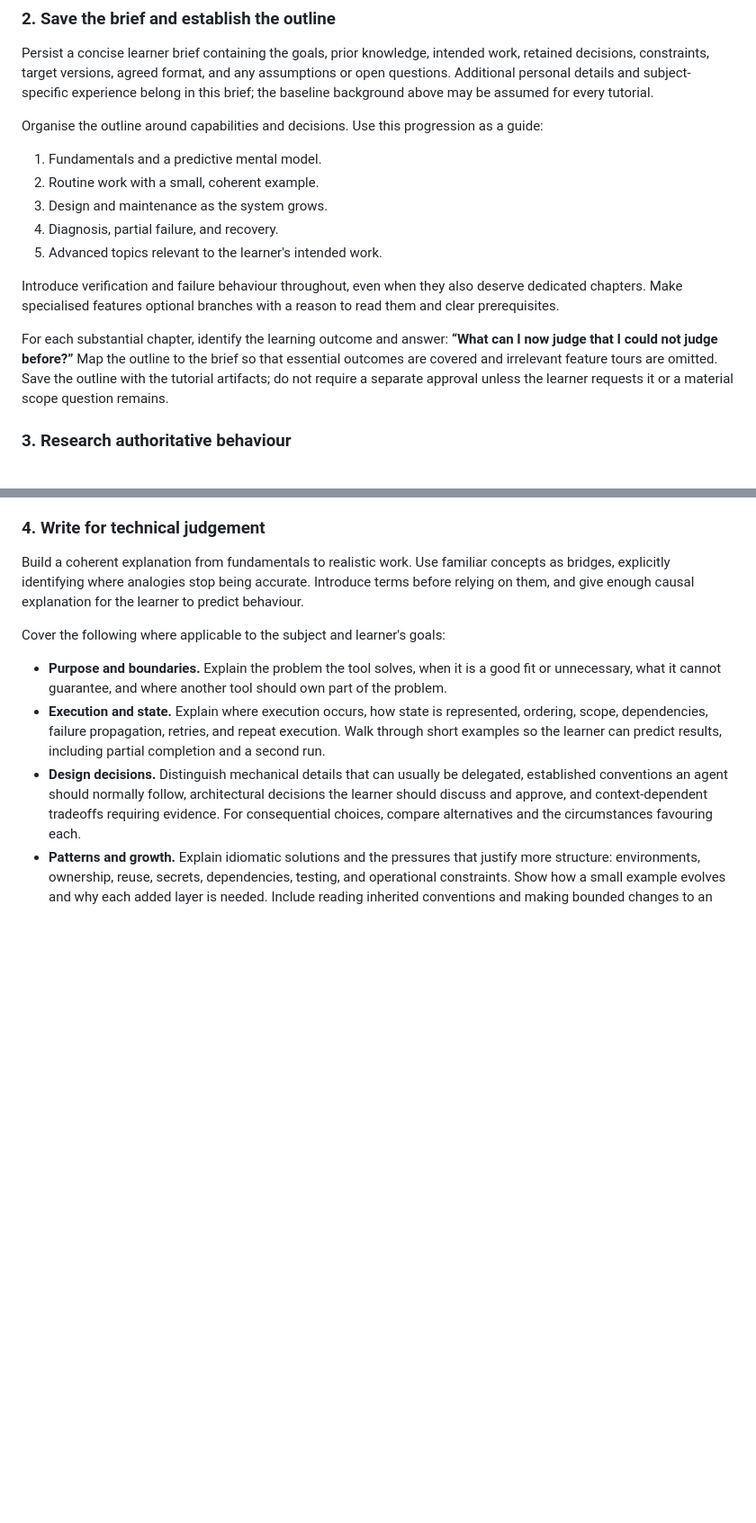
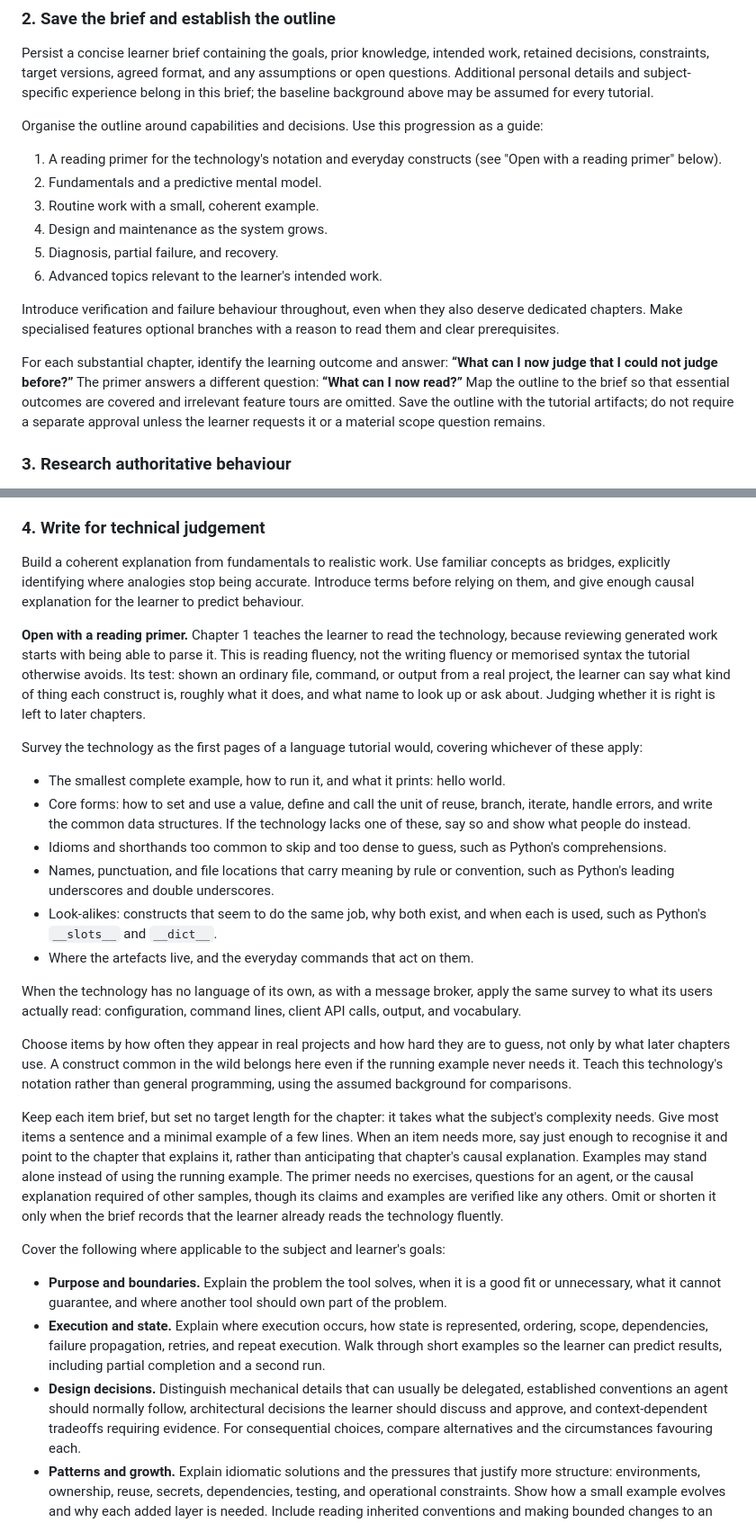
Before and after one commit to JeffAbrahamson/agentic-tutorials, a Markdown page: SKILL.md, 2 parts joined by grey strips. Shown at 90% size. Rendered like a GitHub page; blank space fills up the shorter version.

Commit message:
Require a reading primer as chapter one
Tutorials explained behaviour and judgement but assumed the learner
could already parse the technology's notation. A learner who reviews
generated work rather than writing it still has to read it, and that
gap made the opening chapters harder than they needed to be.

Each tutorial now opens with a brief survey of notation, core forms,
dense idioms, meaningful names, look-alikes and everyday commands. Its
test is reading: naming what each construct is and what to look up, not
writing it or judging it. Items are chosen by how common they are in
real projects, not only by what later chapters use.

The primer is exempt from exercises, agent questions and the causal
explanation other samples need, since those would undo its brevity.
Items are kept short, but there is no target length for the chapter
because the need varies with the subject's complexity.

Co-Authored-By: Claude Opus 5.5 <noreply@anthropic.com>

```diff
--- a/SKILL.md
+++ b/SKILL.md
@@ -39,15 +39,16 @@ Persist a concise learner brief containing the goals, prior knowledge, intended
 
 Organise the outline around capabilities and decisions. Use this progression as a guide:
 
-1. Fundamentals and a predictive mental model.
-2. Routine work with a small, coherent example.
-3. Design and maintenance as the system grows.
-4. Diagnosis, partial failure, and recovery.
-5. Advanced topics relevant to the learner's intended work.
+1. A reading primer for the technology's notation and everyday constructs (see "Open with a reading primer" below).
+2. Fundamentals and a predictive mental model.
+3. Routine work with a small, coherent example.
+4. Design and maintenance as the system grows.
+5. Diagnosis, partial failure, and recovery.
+6. Advanced topics relevant to the learner's intended work.
 
 Introduce verification and failure behaviour throughout, even when they also deserve dedicated chapters. Make specialised features optional branches with a reason to read them and clear prerequisites.
 
-For each substantial chapter, identify the learning outcome and answer: **“What can I now judge that I could not judge before?”** Map the outline to the brief so that essential outcomes are covered and irrelevant feature tours are omitted. Save the outline with the tutorial artifacts; do not require a separate approval unless the learner requests it or a material scope question remains.
+For each substantial chapter, identify the learning outcome and answer: **“What can I now judge that I could not judge before?”** The primer answers a different question: **“What can I now read?”** Map the outline to the brief so that essential outcomes are covered and irrelevant feature tours are omitted. Save the outline with the tutorial artifacts; do not require a separate approval unless the learner requests it or a material scope question remains.
 
 ### 3. Research authoritative behaviour
 
@@ -60,6 +61,23 @@ If browsing or the relevant environment is unavailable, state what could not be
 ### 4. Write for technical judgement
 
 Build a coherent explanation from fundamentals to realistic work. Use familiar concepts as bridges, explicitly identifying where analogies stop being accurate. Introduce terms before relying on them, and give enough causal explanation for the learner to predict behaviour.
+
+**Open with a reading primer.** Chapter 1 teaches the learner to read the technology, because reviewing generated work starts with being able to parse it. This is reading fluency, not the writing fluency or memorised syntax the tutorial otherwise avoids. Its test: shown an ordinary file, command, or output from a real project, the learner can say what kind of thing each construct is, roughly what it does, and what name to look up or ask about. Judging whether it is right is left to later chapters.
+
+Survey the technology as the first pages of a language tutorial would, covering whichever of these apply:
+
+- The smallest complete example, how to run it, and what it prints: hello world.
+- Core forms: how to set and use a value, define and call the unit of reuse, branch, iterate, handle errors, and write the common data structures. If the technology lacks one of these, say so and show what people do instead.
+- Idioms and shorthands too common to skip and too dense to guess, such as Python's comprehensions.
+- Names, punctuation, and file locations that carry meaning by rule or convention, such as Python's leading underscores and double underscores.
+- Look-alikes: constructs that seem to do the same job, why both exist, and when each is used, such as Python's `__slots__` and `__dict__`.
+- Where the artefacts live, and the everyday commands that act on them.
+
+When the technology has no language of its own, as with a message broker, apply the same survey to what its users actually read: configuration, command lines, client API calls, output, and vocabulary.
+
+Choose items by how often they appear in real projects and how hard they are to guess, not only by what later chapters use. A construct common in the wild belongs here even if the running example never needs it. Teach this technology's notation rather than general programming, using the assumed background for comparisons.
+
+Keep each item brief, but set no target length for the chapter: it takes what the subject's complexity needs. Give most items a sentence and a minimal example of a few lines. When an item needs more, say just enough to recognise it and point to the chapter that explains it, rather than anticipating that chapter's causal explanation. Examples may stand alone instead of using the running example. The primer needs no exercises, questions for an agent, or the causal explanation required of other samples, though its claims and examples are verified like any others. Omit or shorten it only when the brief records that the learner already reads the technology fluently.
 
 Cover the following where applicable to the subject and learner's goals:
 
```
Also changed, not shown: other parts of SKILL.md (+1 -0 lines).
